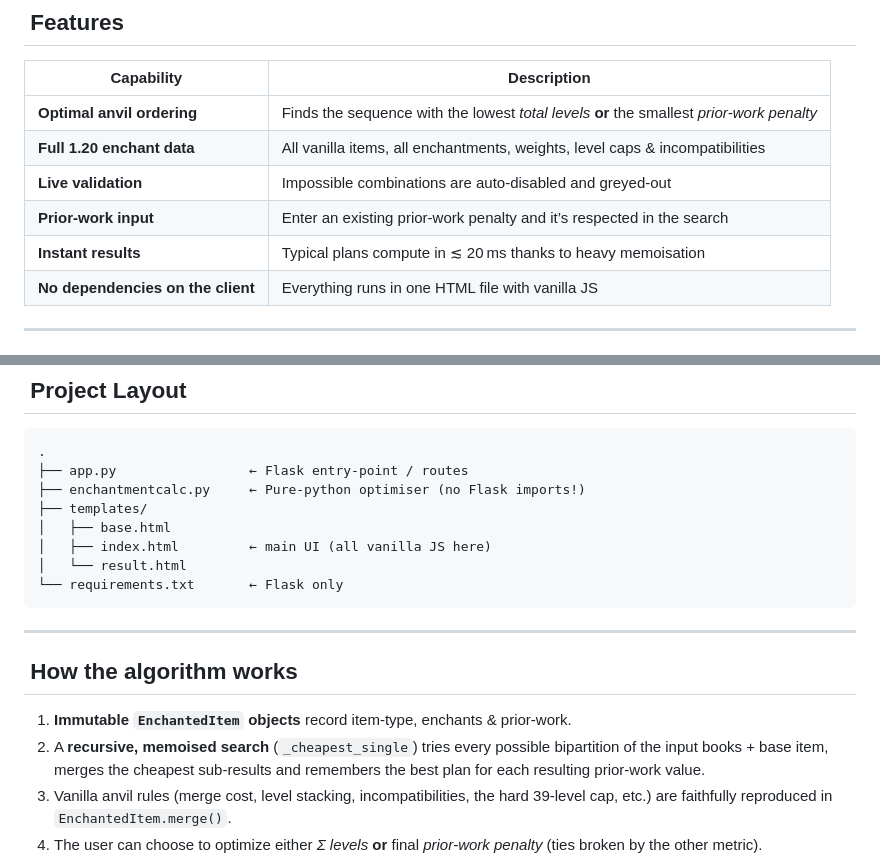
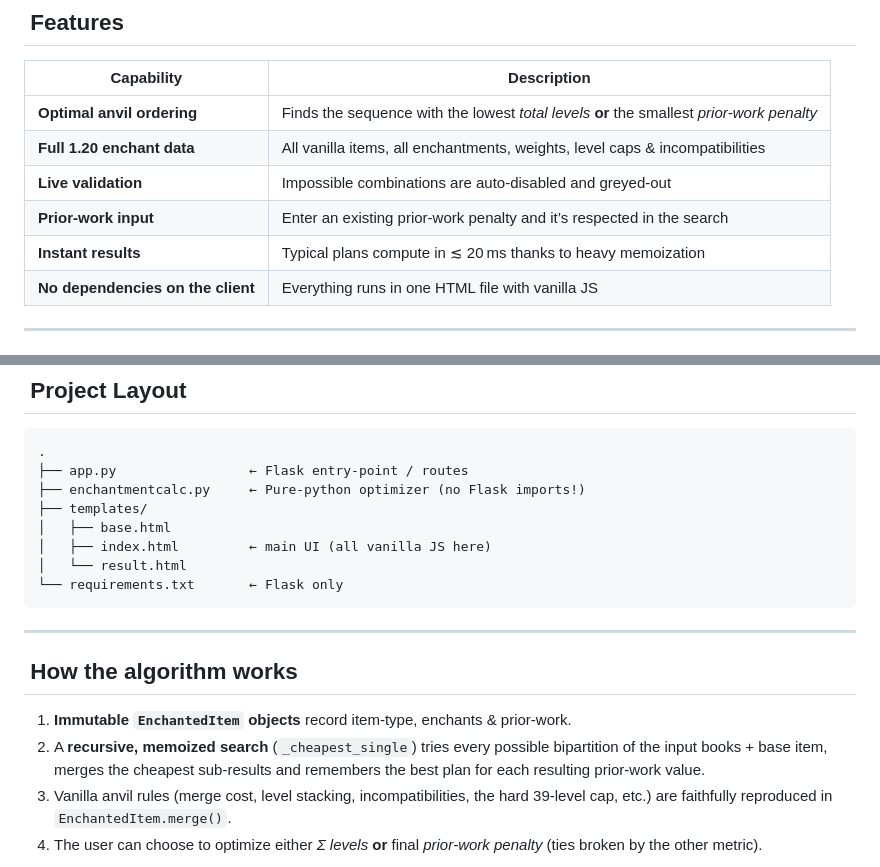
Before and after one commit to BrianKYildirim/minecraft-enchantment-order, a Markdown page: README.md, 2 parts joined by grey strips. Drawn GitHub-style.

````diff
--- a/README.md
+++ b/README.md
@@ -16,7 +16,7 @@ https://minecraft-enchantment-order.onrender.com
 | **Full 1.20 enchant data**                          | All vanilla items, all enchantments, weights, level caps & incompatibilities |
 | **Live validation**                                 | Impossible combinations are auto‑disabled and greyed‑out |
 | **Prior‑work input**                                | Enter an existing prior‑work penalty and it’s respected in the search |
-| **Instant results**                                 | Typical plans compute in ≲ 20 ms thanks to heavy memoisation |
+| **Instant results**                                 | Typical plans compute in ≲ 20 ms thanks to heavy memoization |
 | **No dependencies on the client**                   | Everything runs in one HTML file with vanilla JS |
 
 ---
@@ -56,7 +56,7 @@ python app.py        # default: http://127.0.0.1:5000
 ```
 .
 ├── app.py                 ← Flask entry‑point / routes
-├── enchantmentcalc.py     ← Pure‑python optimiser (no Flask imports!)
+├── enchantmentcalc.py     ← Pure‑python optimizer (no Flask imports!)
 ├── templates/
 │   ├── base.html
 │   ├── index.html         ← main UI (all vanilla JS here)
@@ -69,7 +69,7 @@ python app.py        # default: http://127.0.0.1:5000
 ##  How the algorithm works
 
 1. **Immutable `EnchantedItem` objects** record item‑type, enchants & prior‑work.
-2. A **recursive, memoised search** (`_cheapest_single`) tries every possible
+2. A **recursive, memoized search** (`_cheapest_single`) tries every possible
    bipartition of the input books + base item, merges the cheapest sub‑results
    and remembers the best plan for each resulting prior‑work value.
 3. Vanilla anvil rules (merge cost, level stacking, incompatibilities, the
````
